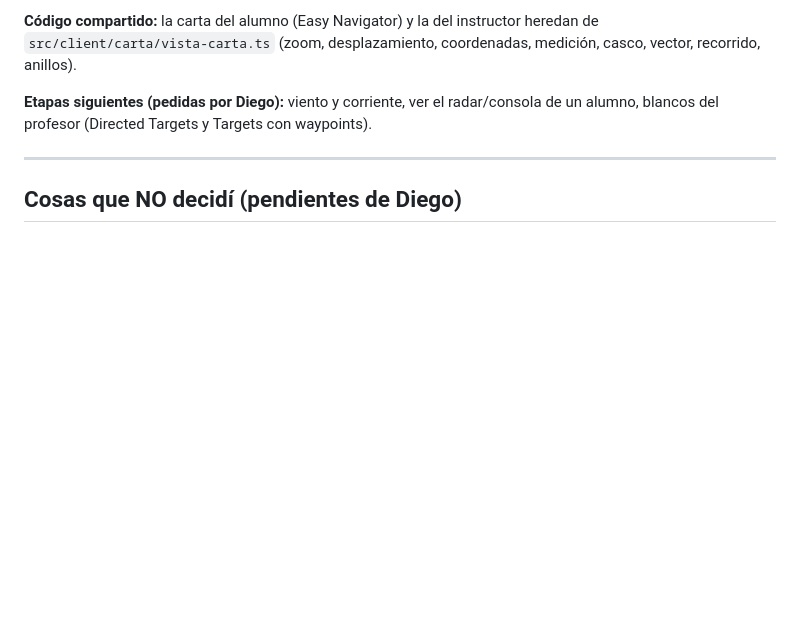
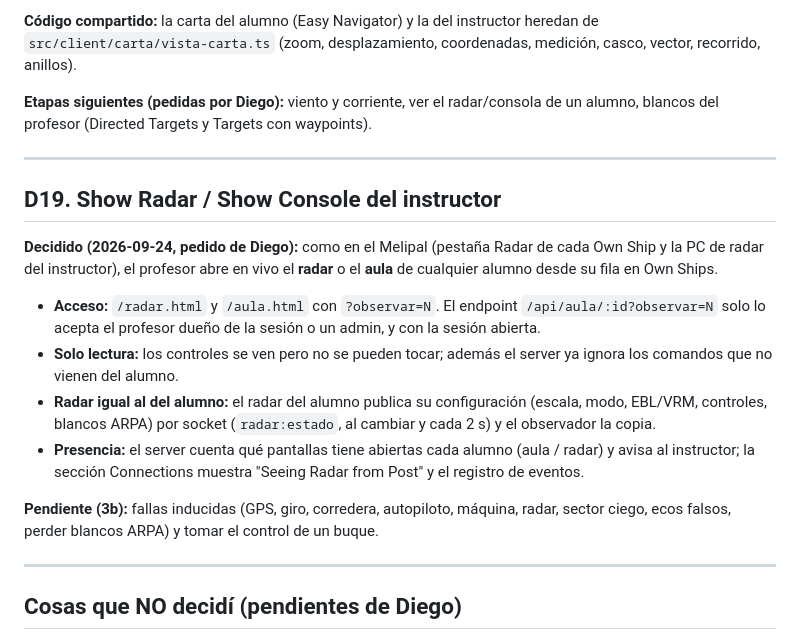
Before and after one commit to dapaniagua-dot/simuladoradar, a Markdown page: DECISIONS.md, the part around the change. GitHub-like rendering; blank space fills up the shorter version.

Commit message:
docs: D19 Show Radar / Show Console
Co-Authored-By: Claude Opus 5.5 (1M context) <noreply@anthropic.com>

```diff
--- a/DECISIONS.md
+++ b/DECISIONS.md
@@ -212,6 +212,19 @@ En la carta, el alumno elige cada cuánto dibujar un punto (5 s a 5 min), puede
 
 ---
 
+## D19. Show Radar / Show Console del instructor
+
+**Decidido (2026-09-24, pedido de Diego):** como en el Melipal (pestaña Radar de cada Own Ship y la PC de radar del instructor), el profesor abre en vivo el **radar** o el **aula** de cualquier alumno desde su fila en Own Ships.
+
+- **Acceso:** `/radar.html` y `/aula.html` con `?observar=N`. El endpoint `/api/aula/:id?observar=N` solo lo acepta el profesor dueño de la sesión o un admin, y con la sesión abierta.
+- **Solo lectura:** los controles se ven pero no se pueden tocar; además el server ya ignora los comandos que no vienen del alumno.
+- **Radar igual al del alumno:** el radar del alumno publica su configuración (escala, modo, EBL/VRM, controles, blancos ARPA) por socket (`radar:estado`, al cambiar y cada 2 s) y el observador la copia.
+- **Presencia:** el server cuenta qué pantallas tiene abiertas cada alumno (aula / radar) y avisa al instructor; la sección Connections muestra "Seeing Radar from Post" y el registro de eventos.
+
+**Pendiente (3b):** fallas inducidas (GPS, giro, corredera, autopiloto, máquina, radar, sector ciego, ecos falsos, perder blancos ARPA) y tomar el control de un buque.
+
+---
+
 ## Cosas que NO decidí (pendientes de Diego)
 
 1. **Cuenta de Neon vs Railway para Postgres en dev**: dejé documentadas ambas opciones. Diego elige cuando vuelva.
```
